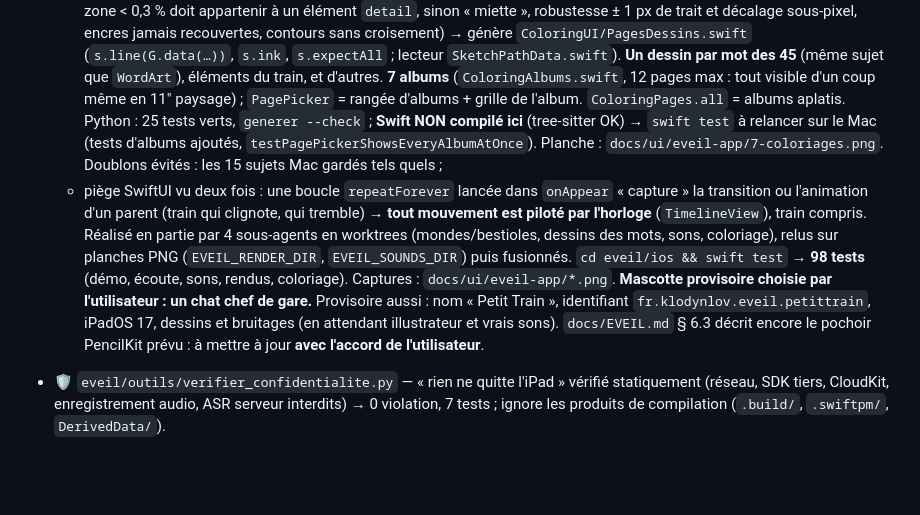
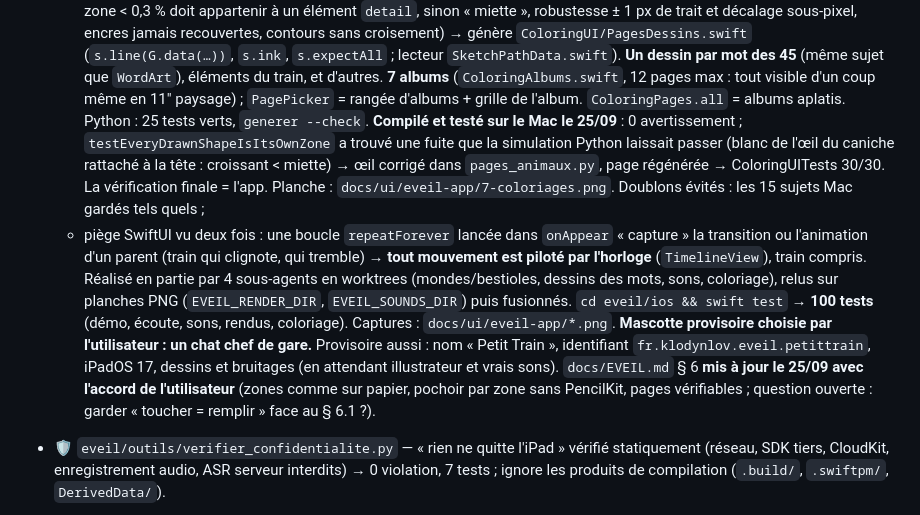
Before and after one commit to klodynlov/klodynlov, a Markdown page: CLAUDE.md, the part around the change. Drawn GitHub-style; blank space fills up the shorter version.

```diff
--- a/CLAUDE.md
+++ b/CLAUDE.md
@@ -233,19 +233,22 @@ modules : aucun import croisé ; même discipline (référence stdlib testée, s
     `SketchPathData.swift`). **Un dessin par mot des 45** (même sujet que `WordArt`), éléments du
     train, et d'autres. **7 albums** (`ColoringAlbums.swift`, 12 pages max : tout visible d'un coup
     même en 11" paysage) ; `PagePicker` = rangée d'albums + grille de l'album. `ColoringPages.all` =
-    albums aplatis. Python : 25 tests verts, `generer --check` ; **Swift NON compilé ici** (tree-sitter
-    OK) → `swift test` à relancer sur le Mac (tests d'albums ajoutés, `testPagePickerShowsEveryAlbumAtOnce`).
+    albums aplatis. Python : 25 tests verts, `generer --check`. **Compilé et testé sur le Mac le 25/09** :
+    0 avertissement ; `testEveryDrawnShapeIsItsOwnZone` a trouvé une fuite que la simulation Python
+    laissait passer (blanc de l'œil du caniche rattaché à la tête : croissant < miette) → œil corrigé
+    dans `pages_animaux.py`, page régénérée → ColoringUITests 30/30. La vérification finale = l'app.
     Planche : `docs/ui/eveil-app/7-coloriages.png`. Doublons évités : les 15 sujets Mac gardés tels quels ;
   - piège SwiftUI vu deux fois : une boucle `repeatForever` lancée dans `onAppear` « capture » la
     transition ou l'animation d'un parent (train qui clignote, qui tremble) → **tout mouvement est piloté
     par l'horloge** (`TimelineView`), train compris.
   Réalisé en partie par 4 sous-agents en worktrees (mondes/bestioles, dessins des mots, sons,
   coloriage), relus sur planches PNG (`EVEIL_RENDER_DIR`, `EVEIL_SOUNDS_DIR`) puis fusionnés.
-  `cd eveil/ios && swift test` → **98 tests** (démo, écoute, sons, rendus, coloriage). Captures :
+  `cd eveil/ios && swift test` → **100 tests** (démo, écoute, sons, rendus, coloriage). Captures :
   `docs/ui/eveil-app/*.png`. **Mascotte provisoire choisie par l'utilisateur : un chat chef de gare.**
   Provisoire aussi : nom « Petit Train », identifiant `fr.klodynlov.eveil.petittrain`, iPadOS 17,
-  dessins et bruitages (en attendant illustrateur et vrais sons). `docs/EVEIL.md` § 6.3 décrit encore
-  le pochoir PencilKit prévu : à mettre à jour **avec l'accord de l'utilisateur**.
+  dessins et bruitages (en attendant illustrateur et vrais sons). `docs/EVEIL.md` § 6 **mis à jour le
+  25/09 avec l'accord de l'utilisateur** (zones comme sur papier, pochoir par zone sans PencilKit, pages
+  vérifiables ; question ouverte : garder « toucher = remplir » face au § 6.1 ?).
 - 🛡️ `eveil/outils/verifier_confidentialite.py` — « rien ne quitte l'iPad » vérifié statiquement
   (réseau, SDK tiers, CloudKit, enregistrement audio, ASR serveur interdits) → 0 violation, 7 tests ;
   ignore les produits de compilation (`.build/`, `.swiftpm/`, `DerivedData/`).
```
Also changed, not shown: docs/EVEIL.md (+34 -14 lines), eveil/README.md (+1 -1 lines).
